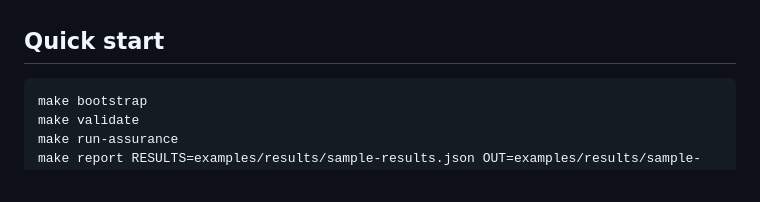
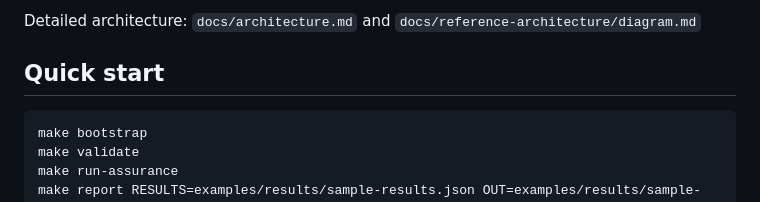
Before and after one commit to amonkarsidhant/unified-assurance-platform, a Markdown page: README.md, the part around one of its changes. Rendered like a GitHub page.

Commit message:
Add architecture diagram to README

````diff
--- a/README.md
+++ b/README.md
@@ -20,3 +41,4 @@ Detailed architecture: `docs/architecture.md`
+Detailed architecture: `docs/architecture.md` and `docs/reference-architecture/diagram.md`
 
 ## Quick start
 ```bash
````
Also changed, not shown: other parts of README.md (+22 -1 lines).
